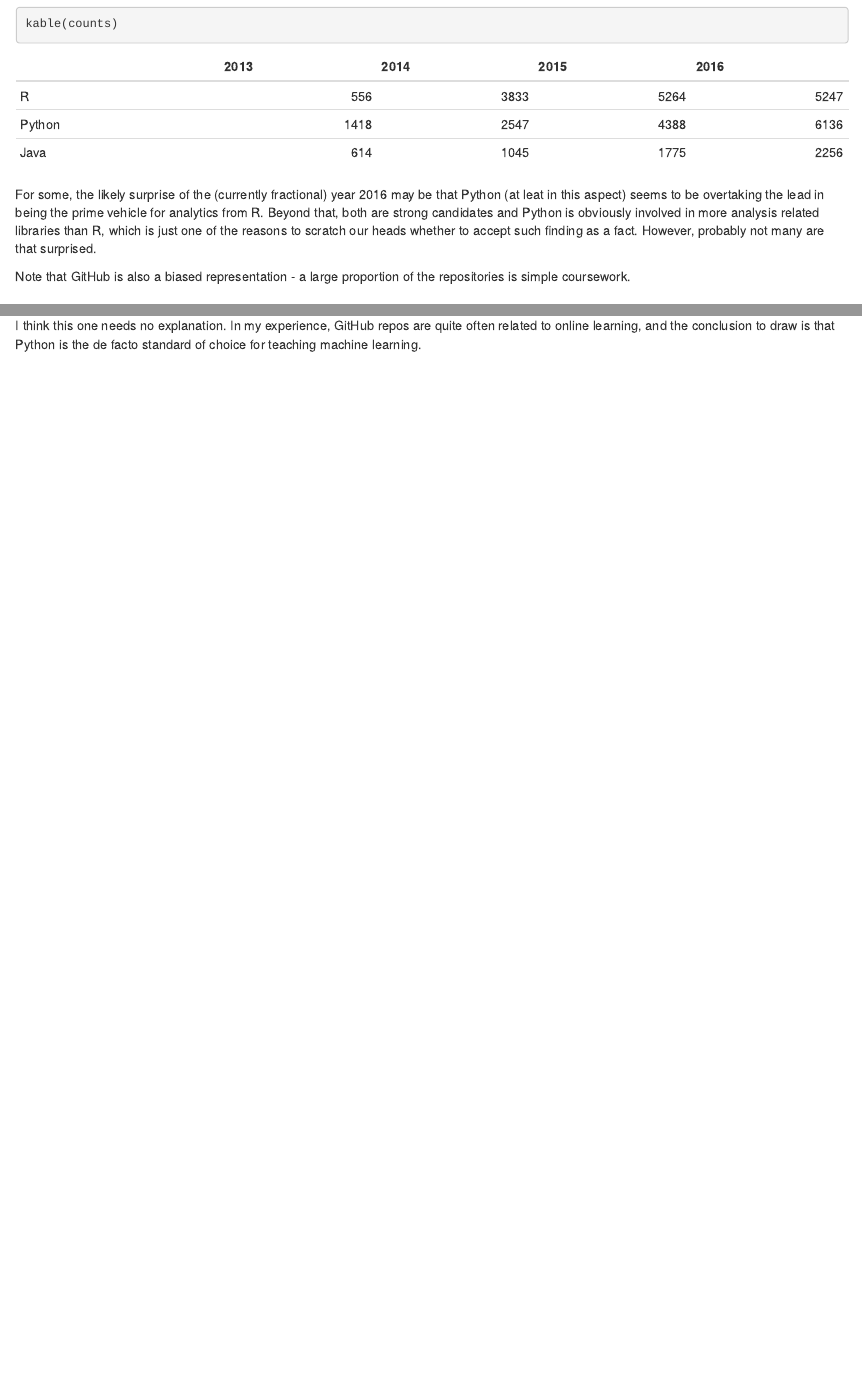
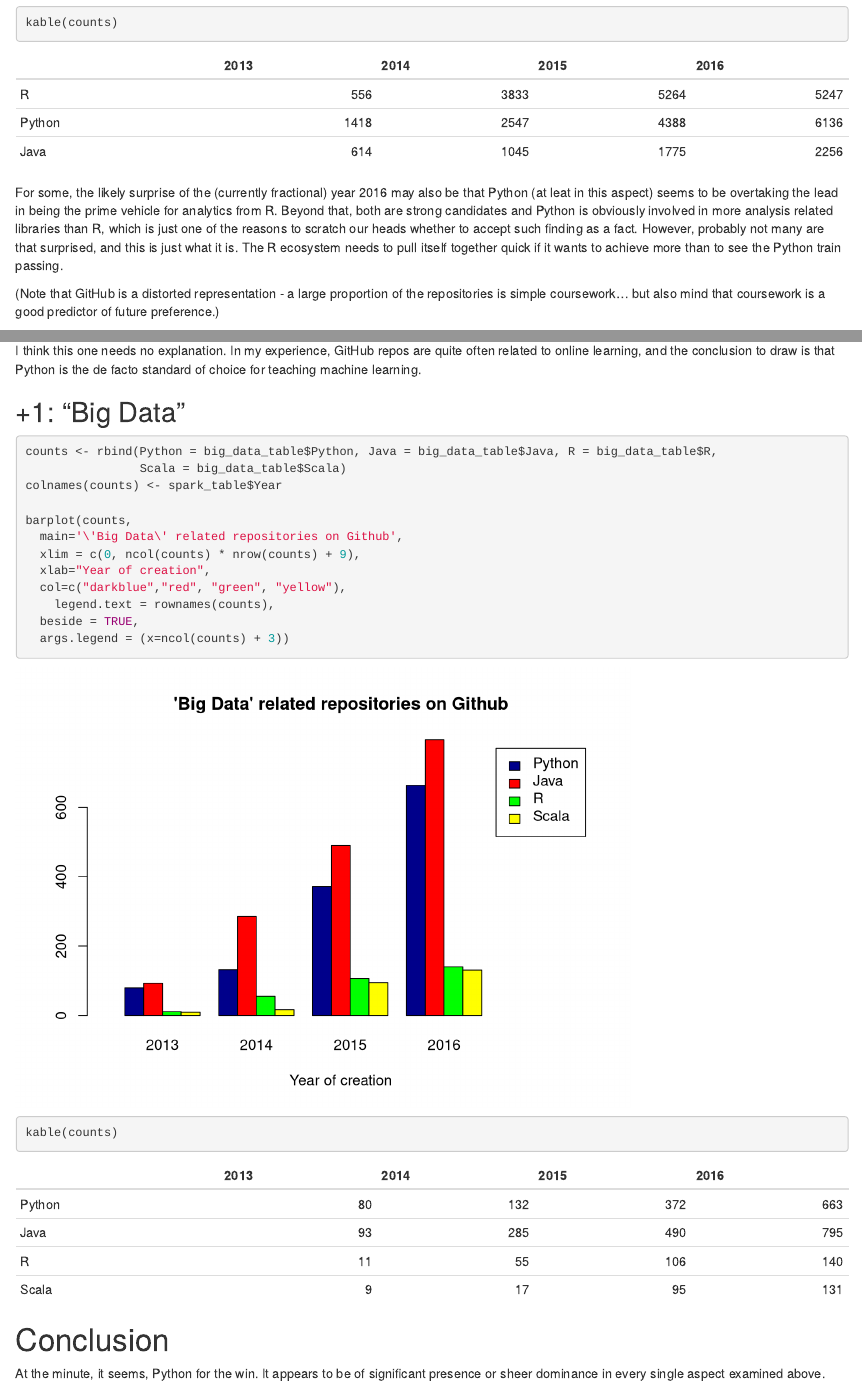
Before and after one commit to brezniczky/github-trends, an R Markdown document (analysis.Rmd): the page in a window 1100 px wide, from 1310 px down before the commit and from 1400 px down after it, so that both start at the same text, and a second part further down, joined at a grey line. Rendered offline with R 4.5, knitr and Pandoc, with nearby package versions.

Commit message:
Added Big Data.

````diff
--- a/analysis.Rmd
+++ b/analysis.Rmd
@@ -47,9 +50,9 @@ kable(counts)
 
 ```
 
-For some, the likely surprise of the (currently fractional) year 2016 may be that Python (at leat in this aspect) seems to be overtaking the lead in being the prime vehicle for analytics from R. Beyond that, both are strong candidates and Python is obviously involved in more analysis related libraries than R, which is just one of the reasons to scratch our heads whether to accept such finding as a fact. However, probably not many are that surprised.
+For some, the likely surprise of the (currently fractional) year 2016 may also be that Python (at leat in this aspect) seems to be overtaking the lead in being the prime vehicle for analytics from R. Beyond that, both are strong candidates and Python is obviously involved in more analysis related libraries than R, which is just one of the reasons to scratch our heads whether to accept such finding as a fact. However, probably not many are that surprised, and this is just what it is. The R ecosystem needs to pull itself together quick if it wants to achieve more than to see the Python train passing.
 
-Note that GitHub is also a biased representation - a large proportion of the repositories is simple coursework.
+(Note that GitHub is a distorted representation - a large proportion of the repositories is simple coursework... but also mind that coursework is a good predictor of future preference.)
 
 ## "Spark"
 
@@ -98,3 +101,27 @@ kable(counts)
 ```
 
 I think this one needs no explanation. In my experience, GitHub repos are quite often related to online learning, and the conclusion to draw is that Python is the de facto standard of choice for teaching machine learning.
+
+## +1: "Big Data"
+
+```{r}
+counts <- rbind(Python = big_data_table$Python, Java = big_data_table$Java, R = big_data_table$R,
+                Scala = big_data_table$Scala)
+colnames(counts) <- spark_table$Year
+
+barplot(counts,
+  main='\'Big Data\' related repositories on Github',
+  xlim = c(0, ncol(counts) * nrow(counts) + 9),
+  xlab="Year of creation",
+  col=c("darkblue","red", "green", "yellow"),
+ 	legend.text = rownames(counts),
+  beside = TRUE,
+  args.legend = (x=ncol(counts) + 3))
+
+kable(counts)
+```
+
+# Conclusion
+
+At the minute, it seems, Python for the win.
+It appears to be of significant presence or sheer dominance in every single aspect examined above.
--- /dev/null
+++ b/input/big_data_trends.csv
@@ -0,0 +1,5 @@
+Year,Keyword,R,Python,Java,Scala,Url
+2013,Big Data,11,80,93,9,https://github.com/search?utf8=%E2%9C%93&q=big+data+created%3A2013-01-01..2013-12-31&type=Repositories&ref=searchresults
+2014,Big Data,55,132,285,17,https://github.com/search?utf8=%E2%9C%93&q=big+data+created%3A2014-01-01..2014-12-31&type=Repositories&ref=searchresults
+2015,Big Data,106,372,490,95,https://github.com/search?utf8=%E2%9C%93&q=big+data+created%3A2015-01-01..2015-12-31&type=Repositories&ref=searchresults
+2016,Big Data,140,663,795,131,https://github.com/search?utf8=%E2%9C%93&q=big+data+created%3A2016-01-01..2016-12-23&type=Repositories&ref=searchresults
````
Also changed, not shown: analysis.html, analysis.Rmd (9 more changed lines).
